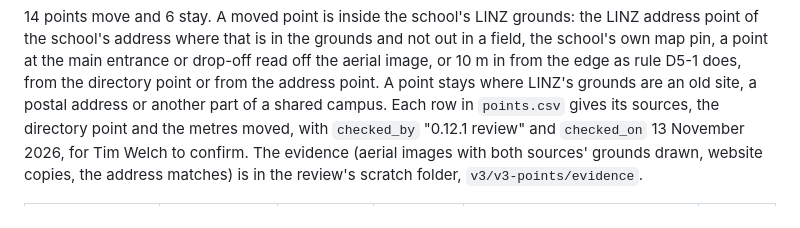
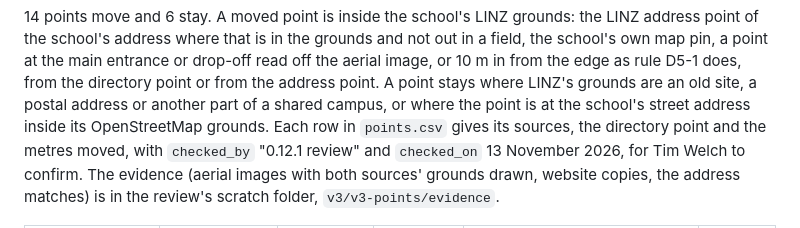
Before and after one commit to squirmen/transport-equity-access-model, a Markdown page: docs/schools.md, the part around the change. Drawn GitHub-style.

Commit message:
Schools doc: why St John the Evangelist keeps its point

```diff
--- a/docs/schools.md
+++ b/docs/schools.md
@@ -256,7 +256,8 @@ the grounds and not out in a field, the school's own map pin, a point at the
 main entrance or drop-off read off the aerial image, or 10 m in from the
 edge as rule D5-1 does, from the directory point or from the address point.
 A point stays where LINZ's grounds are an old site, a postal address or
-another part of a shared campus. Each row in `points.csv` gives its sources,
+another part of a shared campus, or where the point is at the school's
+street address inside its OpenStreetMap grounds. Each row in `points.csv` gives its sources,
 the directory point and the metres moved, with `checked_by` "0.12.1 review"
 and `checked_on` 13 November 2026, for Tim Welch to confirm. The evidence
 (aerial images with both sources' grounds drawn, website copies, the address
```
